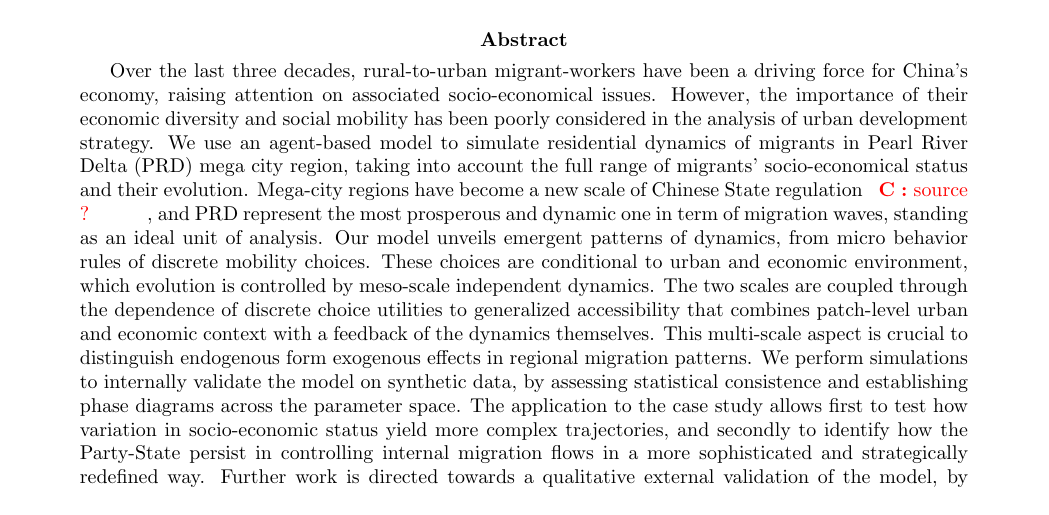
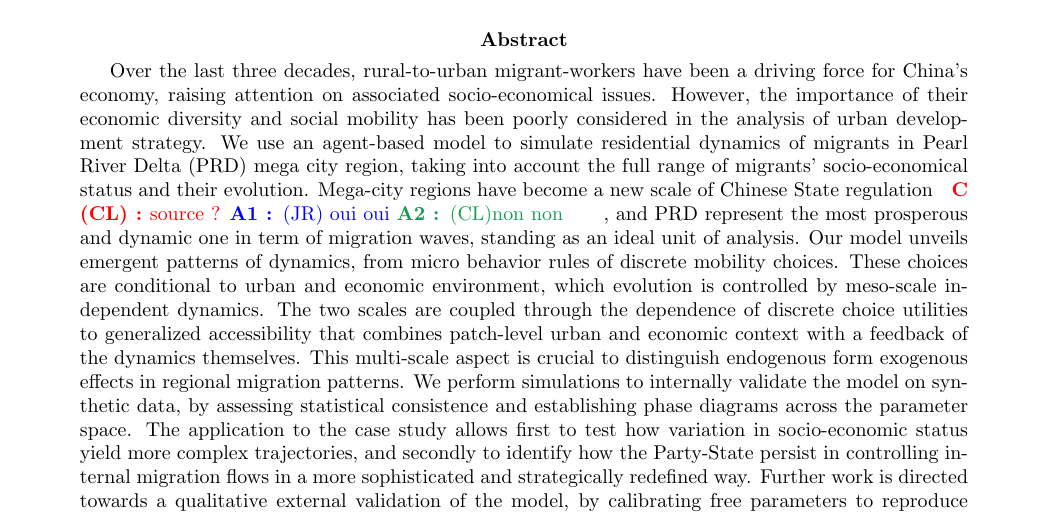
Before and after one commit to JusteRaimbault/MigrationDynamics-paper, a LaTeX paper (model.tex): part of page 1 of 11, cut so that both start at the same text. Compiled offline with pdfLaTeX.

Commit message:
Update on Overleaf.

```diff
--- a/model.tex
+++ b/model.tex
@@ -24,7 +24,7 @@ UMR CNRS 8504 Géographie-cités
 
 \begin{abstract}
 Over the last three decades, rural-to-urban migrant-workers have been a driving force for China's economy, raising attention on associated socio-economical issues. However, the importance of their economic diversity and social mobility has been poorly considered in the analysis of urban development strategy.
-We use an agent-based model to simulate residential dynamics of migrants in Pearl River Delta (PRD) mega city region, taking into account the full range of migrants’ socio-economical status and their evolution. Mega-city regions have become a new scale of Chinese State regulation \comment{source ?}, and PRD represent the most prosperous and dynamic one in term of migration waves, standing as an ideal unit of analysis.
+We use an agent-based model to simulate residential dynamics of migrants in Pearl River Delta (PRD) mega city region, taking into account the full range of migrants’ socio-economical status and their evolution. Mega-city regions have become a new scale of Chinese State regulation \comment[CL]{source ?}[(JR) oui oui][(CL)non non], and PRD represent the most prosperous and dynamic one in term of migration waves, standing as an ideal unit of analysis.
 Our model unveils emergent patterns of dynamics, from micro behavior rules of discrete mobility choices. These choices are conditional to urban and economic environment, which evolution is controlled by meso-scale independent dynamics.
 The two scales are coupled through the dependence of discrete choice utilities to generalized accessibility that combines patch-level urban and economic context with a feedback of the dynamics themselves. This multi-scale aspect is crucial to distinguish endogenous form exogenous effects in regional migration patterns.
 We perform simulations to internally validate the model on synthetic data, by assessing statistical consistence and establishing phase diagrams across the parameter space.
```
Also changed, not shown: header.tex (+2 -1 lines).
